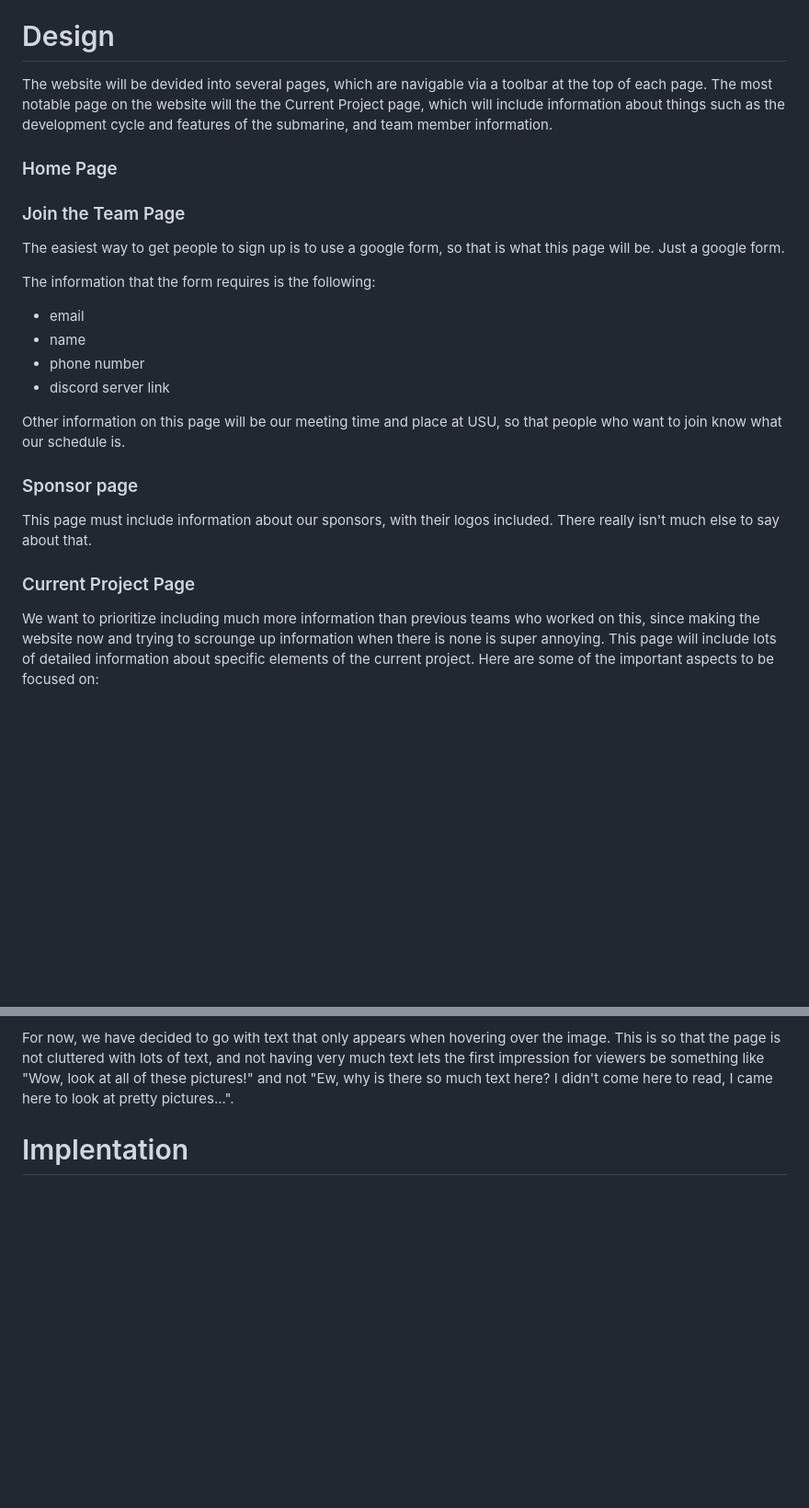
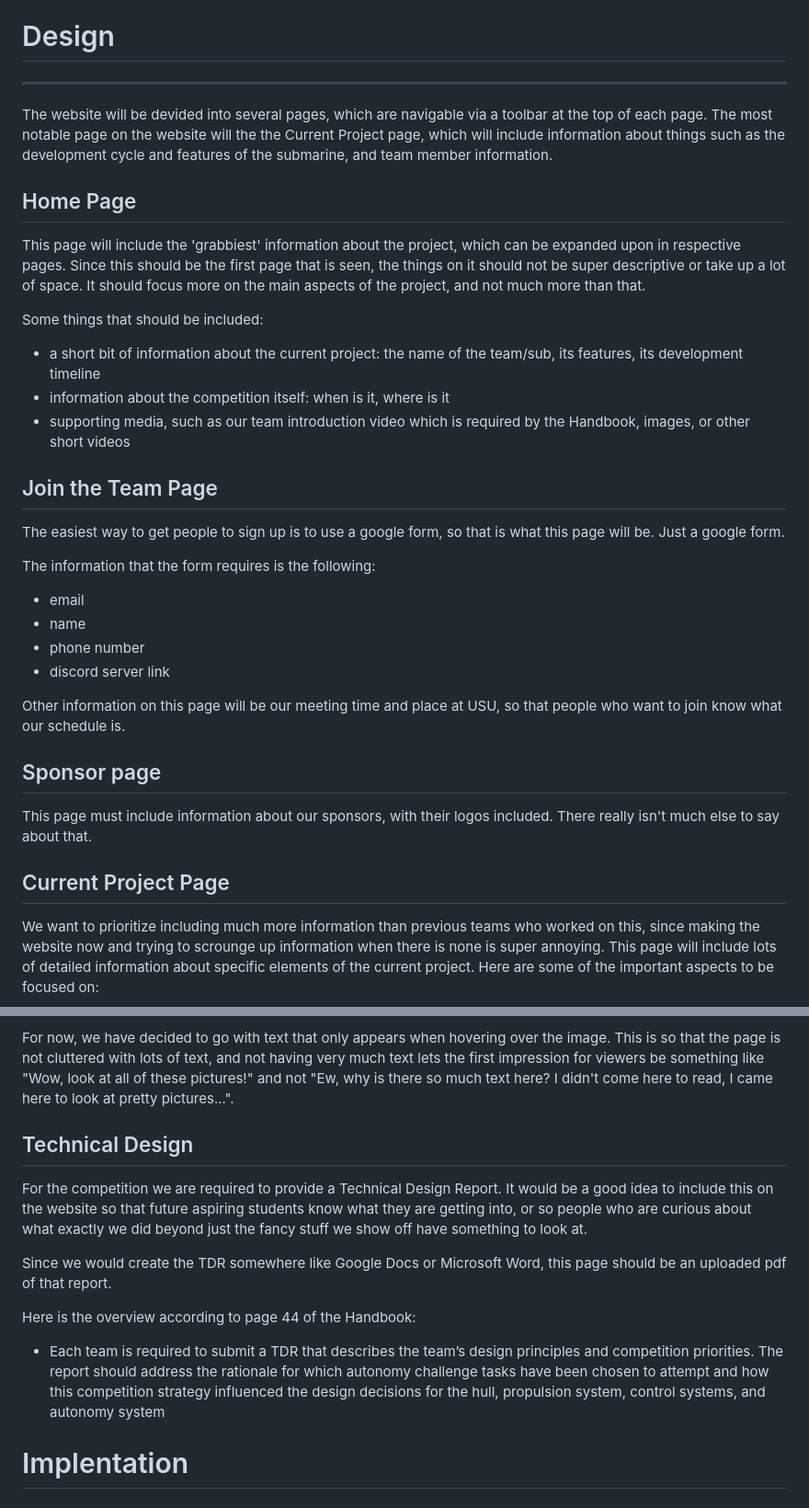
Before and after one commit to Aggie-Robosub/aggie-robosub.github.io, a Markdown page: doc/Website.md, 2 parts joined by grey strips. Shown at 92% size. GitHub-like rendering; blank space fills up the shorter version.

Commit message:
done with website documentation for now

```diff
--- a/doc/Website.md
+++ b/doc/Website.md
@@ -28,13 +30,25 @@ These are some priorities we should strive to include in our implementation:
 
 # Design
 
+---
+
 The website will be devided into several pages, which are navigable via a toolbar at the top of each page. The most notable page
 on the website will the the Current Project page, which will include information about things such as the development cycle and
 features of the submarine, and team member information.
 
-### Home Page
+## Home Page
+This page will include the 'grabbiest' information about the project, which can be expanded upon in respective pages. Since this
+should be the first page that is seen, the things on it should not be super descriptive or take up a lot of space. It should focus
+more on the main aspects of the project, and not much more than that.
 
-### Join the Team Page
+Some things that should be included:
+- a short bit of information about the current project: the name of the team/sub, its features, its development timeline
+- information about the competition itself: when is it, where is it
+- supporting media, such as our team introduction video which is required by the Handbook, images, or other short videos
+
+
+
+## Join the Team Page
 The easiest way to get people to sign up is to use a google form, so that is what this page will be. Just a google form.
 
 The information that the form requires is the following:
@@ -45,11 +59,11 @@ The information that the form requires is the following:
 
 Other information on this page will be our meeting time and place at USU, so that people who want to join know what our schedule is.
 
-### Sponsor page
+## Sponsor page
 This page must include information about our sponsors, with their logos included. There really isn't much else to say about that.
 
 
-### Current Project Page
+## Current Project Page
 We want to prioritize including much more information than previous teams who worked on this, since making the website now and
 trying to scrounge up information when there is none is super annoying. This page will include lots of detailed information about
 specific elements of the current project. Here are some of the important aspects to be focused on:
@@ -94,7 +108,15 @@ For now, we have decided to go with text that only appears when hovering over th
 with lots of text, and not having very much text lets the first impression for viewers be something like "Wow, look at all of these
 pictures!" and not "Ew, why is there so much text here? I didn't come here to read, I came here to look at pretty pictures...".
 
+## Technical Design
+For the competition we are required to provide a Technical Design Report. It would be a good idea to include this on the website
+so that future aspiring students know what they are getting into, or so people who are curious about what exactly we did beyond
+just the fancy stuff we show off have something to look at.
 
+Since we would create the TDR somewhere like Google Docs or Microsoft Word, this page should be an uploaded pdf of that report.
+
+Here is the overview according to page 44 of the Handbook:
+- Each team is required to submit a TDR that describes the team’s design principles and competition priorities. The report should address the rationale for which autonomy challenge tasks have been chosen to attempt and how this competition strategy influenced the design decisions for the hull, propulsion system, control systems, and autonomy system
 
 # Implentation
 
```
Also changed, not shown: other parts of doc/Website.md (+4 -2 lines).
